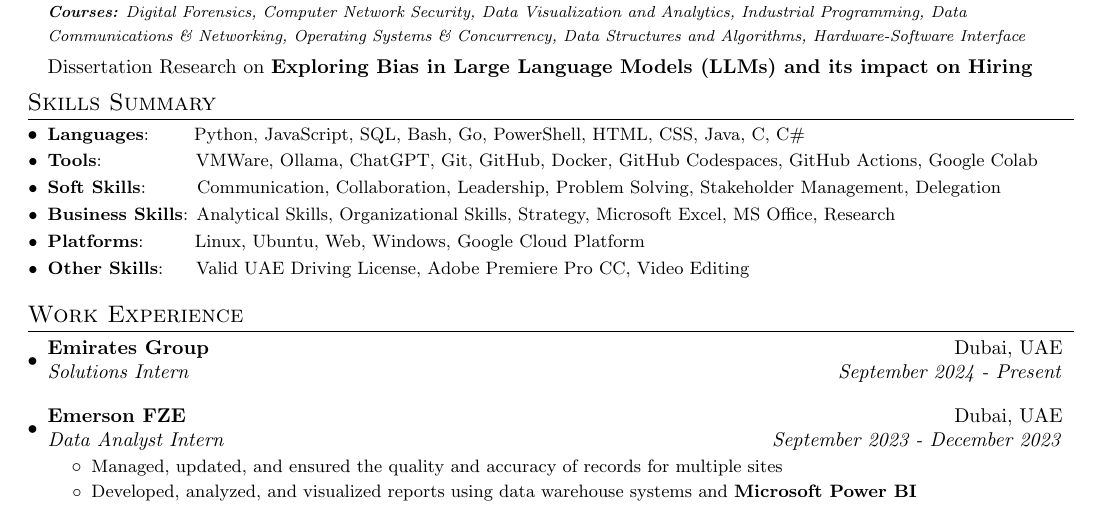
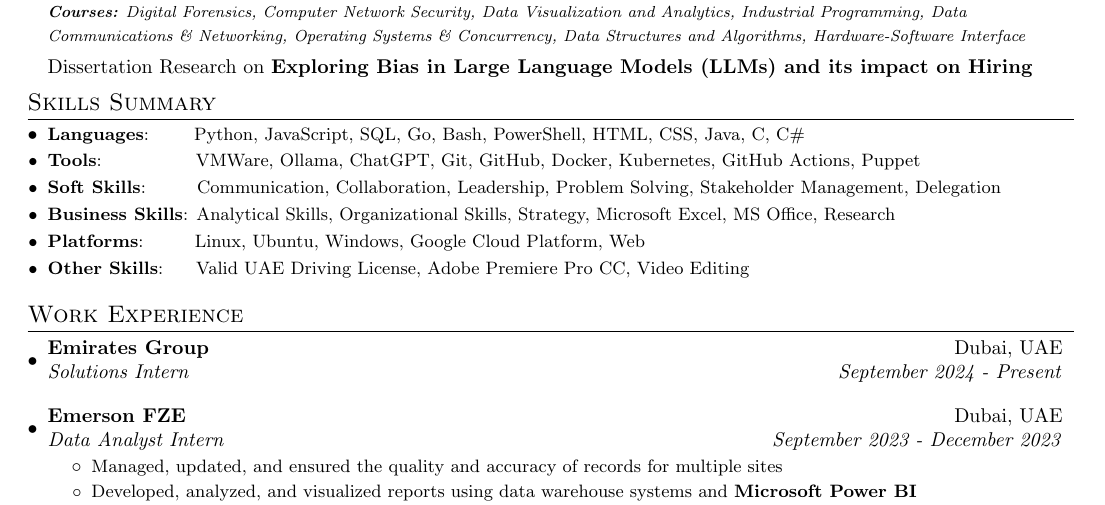
Before and after one commit to cr2007/CV, a LaTeX document (main.tex): part of the page, cut so that both start at the same text. Compiled offline with pdfLaTeX.

Commit message:
Updates Skills Section

```diff
--- a/main.tex
+++ b/main.tex
@@ -99,11 +99,11 @@
 % \vspace{-5pt}
 \section{Skills Summary}
 	\resumeSubHeadingListStart
-		\resumeSubItem{Languages}{~~~~~~Python, JavaScript, SQL, Bash, Go, PowerShell, HTML, CSS, Java, C, C\#}
-		\resumeSubItem{Tools}{~~~~~~~~~~~~~~VMWare, Ollama, ChatGPT, Git, GitHub, Docker, GitHub Codespaces,  GitHub Actions, Google Colab}
+		\resumeSubItem{Languages}{~~~~~~Python, JavaScript, SQL, Go, Bash, PowerShell, HTML, CSS, Java, C, C\#}
+		\resumeSubItem{Tools}{~~~~~~~~~~~~~~VMWare, Ollama, ChatGPT, Git, GitHub, Docker, Kubernetes, GitHub Actions, Puppet}
 		\resumeSubItem{Soft Skills}{~~~~~~~Communication, Collaboration, Leadership, Problem Solving, Stakeholder Management, Delegation}
 		\resumeSubItem{Business Skills}{Analytical Skills, Organizational Skills, Strategy, Microsoft Excel, MS Office, Research}
-		\resumeSubItem{Platforms}{~~~~~~~Linux, Ubuntu, Web, Windows, Google Cloud Platform}
+		\resumeSubItem{Platforms}{~~~~~~~Linux, Ubuntu, Windows, Google Cloud Platform, Web}
 		\resumeSubItem{Other Skills}{~~~~Valid UAE Driving License, Adobe Premiere Pro CC, Video Editing}
 		% \resumeSubItem{Interests}{~~~~~~~~~Video Editing}
 	\resumeSubHeadingListEnd
```
